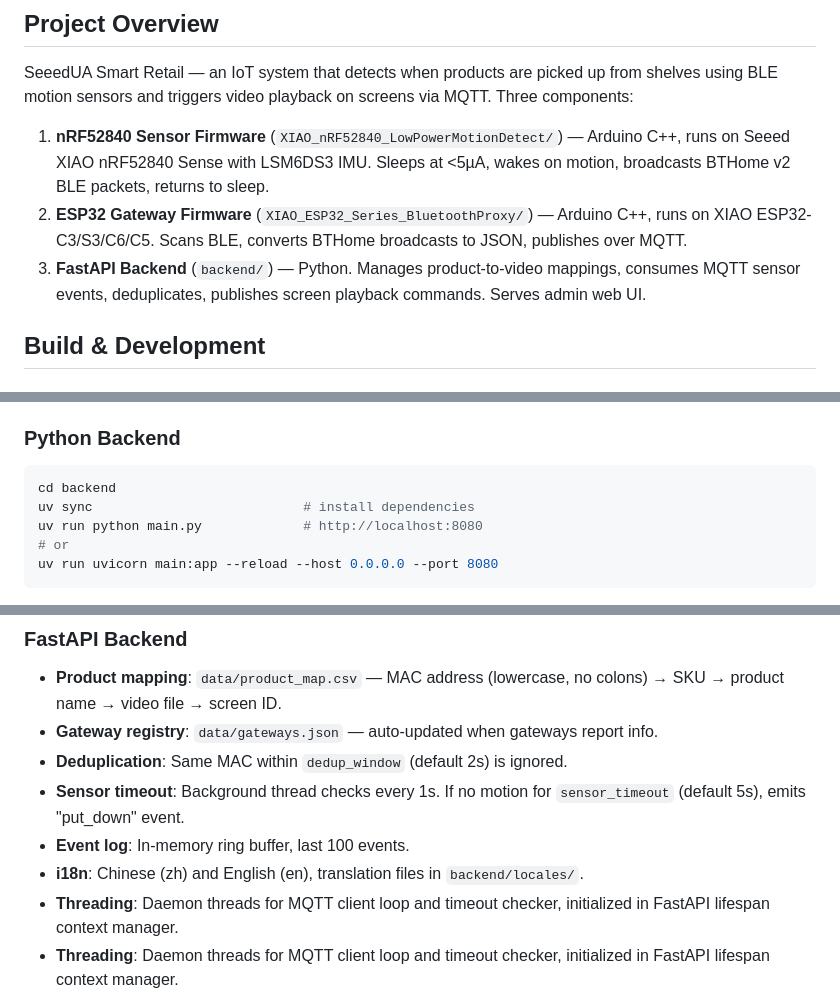
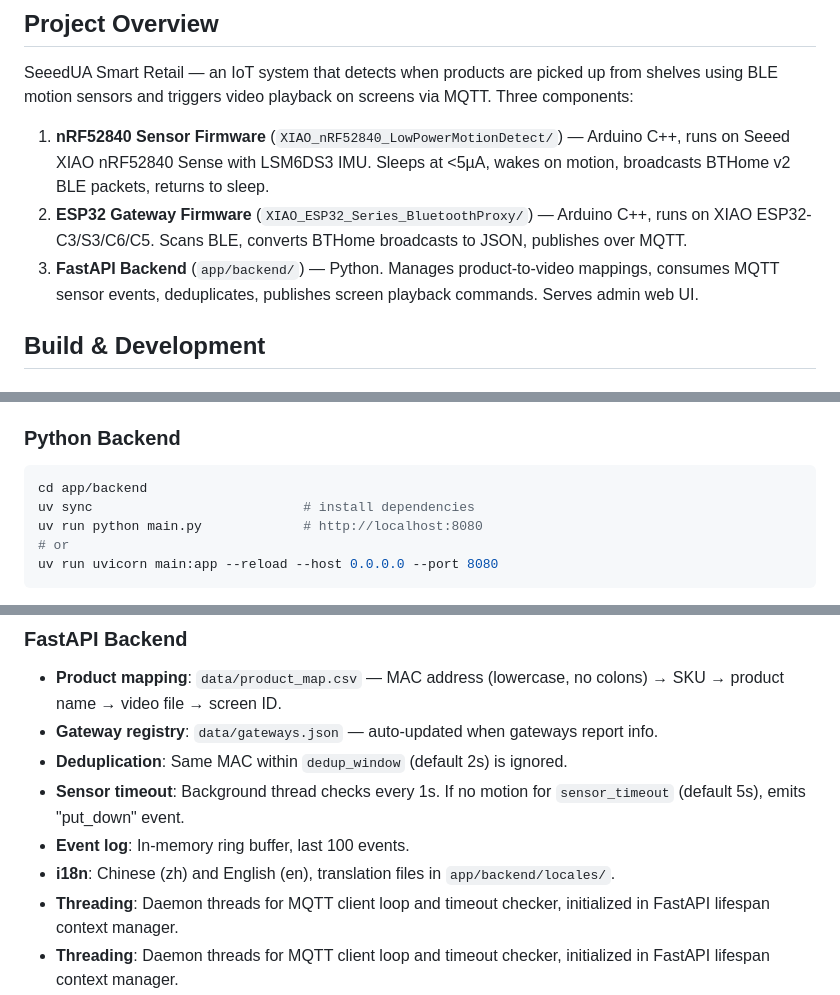
Before and after one commit to Love4yzp/-BLE-to-MQTT-motion-sensing, a Markdown page: CLAUDE.md, 3 parts joined by grey strips. GitHub-like rendering.

````diff
--- a/CLAUDE.md
+++ b/CLAUDE.md
@@ -8,7 +8,7 @@ SeeedUA Smart Retail — an IoT system that detects when products are picked up
 
 1. **nRF52840 Sensor Firmware** (`XIAO_nRF52840_LowPowerMotionDetect/`) — Arduino C++, runs on Seeed XIAO nRF52840 Sense with LSM6DS3 IMU. Sleeps at <5µA, wakes on motion, broadcasts BTHome v2 BLE packets, returns to sleep.
 2. **ESP32 Gateway Firmware** (`XIAO_ESP32_Series_BluetoothProxy/`) — Arduino C++, runs on XIAO ESP32-C3/S3/C6/C5. Scans BLE, converts BTHome broadcasts to JSON, publishes over MQTT.
-3. **FastAPI Backend** (`backend/`) — Python. Manages product-to-video mappings, consumes MQTT sensor events, deduplicates, publishes screen playback commands. Serves admin web UI.
+3. **FastAPI Backend** (`app/backend/`) — Python. Manages product-to-video mappings, consumes MQTT sensor events, deduplicates, publishes screen playback commands. Serves admin web UI.
 
 ## Build & Development
 
@@ -34,7 +34,7 @@ Developed in Arduino IDE. No Makefile or PlatformIO — open the `.ino` file dir
 ### Python Backend
 
 ```bash
-cd backend
+cd app/backend
 uv sync                           # install dependencies
 uv run python main.py             # http://localhost:8080
 # or
@@ -104,7 +104,7 @@ Key design: `AppContext` struct bundles all mutable state (no globals), ISR even
 - **Deduplication**: Same MAC within `dedup_window` (default 2s) is ignored.
 - **Sensor timeout**: Background thread checks every 1s. If no motion for `sensor_timeout` (default 5s), emits "put_down" event.
 - **Event log**: In-memory ring buffer, last 100 events.
-- **i18n**: Chinese (zh) and English (en), translation files in `backend/locales/`.
+- **i18n**: Chinese (zh) and English (en), translation files in `app/backend/locales/`.
 - **Threading**: Daemon threads for MQTT client loop and timeout checker, initialized in FastAPI lifespan context manager.
 - **Threading**: Daemon threads for MQTT client loop and timeout checker, initialized in FastAPI lifespan context manager.
 
````
Also changed, not shown: README.md (+3 -3 lines).
